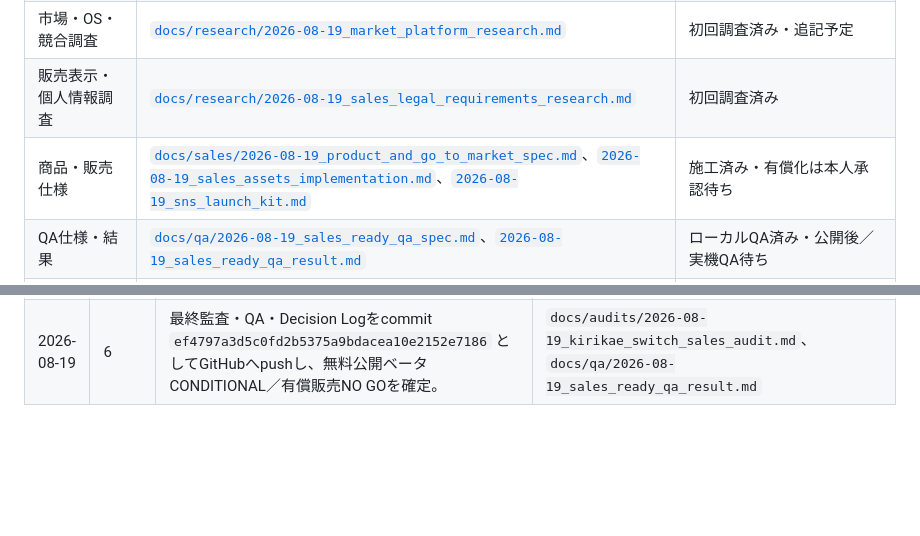
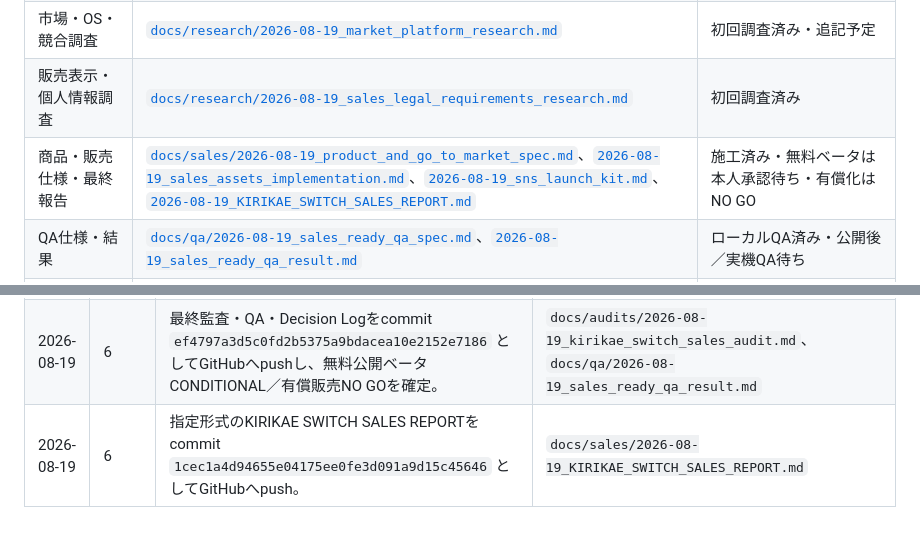
Before and after one commit to daimon-app/genba-break-switch, a Markdown page: MASTER.md, 2 parts joined by grey strips. GitHub-like rendering; blank space fills up the shorter version.

Commit message:
docs: link final sales report from master

```diff
--- a/MASTER.md
+++ b/MASTER.md
@@ -30,7 +30,7 @@
 | GitHub正本ルール | [`docs/specs/2026-08-19_GITHUB_SOURCE_OF_TRUTH_MANDATORY_RULE.md`](docs/specs/2026-08-19_GITHUB_SOURCE_OF_TRUTH_MANDATORY_RULE.md) | 保存済み |
 | 市場・OS・競合調査 | [`docs/research/2026-08-19_market_platform_research.md`](docs/research/2026-08-19_market_platform_research.md) | 初回調査済み・追記予定 |
 | 販売表示・個人情報調査 | [`docs/research/2026-08-19_sales_legal_requirements_research.md`](docs/research/2026-08-19_sales_legal_requirements_research.md) | 初回調査済み |
-| 商品・販売仕様 | [`docs/sales/2026-08-19_product_and_go_to_market_spec.md`](docs/sales/2026-08-19_product_and_go_to_market_spec.md)、[`2026-08-19_sales_assets_implementation.md`](docs/sales/2026-08-19_sales_assets_implementation.md)、[`2026-08-19_sns_launch_kit.md`](docs/sales/2026-08-19_sns_launch_kit.md) | 施工済み・有償化は本人承認待ち |
+| 商品・販売仕様・最終報告 | [`docs/sales/2026-08-19_product_and_go_to_market_spec.md`](docs/sales/2026-08-19_product_and_go_to_market_spec.md)、[`2026-08-19_sales_assets_implementation.md`](docs/sales/2026-08-19_sales_assets_implementation.md)、[`2026-08-19_sns_launch_kit.md`](docs/sales/2026-08-19_sns_launch_kit.md)、[`2026-08-19_KIRIKAE_SWITCH_SALES_REPORT.md`](docs/sales/2026-08-19_KIRIKAE_SWITCH_SALES_REPORT.md) | 施工済み・無料ベータは本人承認待ち・有償化はNO GO |
 | QA仕様・結果 | [`docs/qa/2026-08-19_sales_ready_qa_spec.md`](docs/qa/2026-08-19_sales_ready_qa_spec.md)、[`2026-08-19_sales_ready_qa_result.md`](docs/qa/2026-08-19_sales_ready_qa_result.md) | ローカルQA済み・公開後／実機QA待ち |
 | GitHub Pages商取引制約 | [`docs/research/2026-08-19_github_pages_hosting_constraints.md`](docs/research/2026-08-19_github_pages_hosting_constraints.md) | 調査済み |
 | 販売監査 | [`docs/audits/2026-08-19_kirikae_switch_sales_audit.md`](docs/audits/2026-08-19_kirikae_switch_sales_audit.md) | CONDITIONAL: 無料公開ベータは本人承認後にGO、有償販売はNO GO |
@@ -63,3 +63,4 @@
 | 2026-08-19 | 4 | GitHub Pagesを有償商取引に使わない方針を記録し、無料公開ベータ向けLP、FAQ、追加方法、利用規約、Privacy、販売案内、公開フィードバック、SNS素材、PWA本体からの導線を施工した。静的QAとローカル主要導線QAをPASS。 | `start.html`、`faq.html`、`install.html`、`terms.html`、`privacy.html`、`commerce.html`、`support.html`、`docs/sales/`、`docs/qa/`、commit `f1ed9e57fd35a2f26eeacbff03d215ccc9e34d61` |
 | 2026-08-19 | 5 | 公開LP初回404はPagesビルド完了後に解消。公開PWAで既存Service Workerの旧HTML cache-first応答を検出し、v10・HTML network-first・バージョン付きPWAリンクへ修正。公開再QAで新名称・新導線、FAQ、追加方法、規約、Privacy、販売案内、サポートの到達を確認。未参照の旧Service Workerを削除。販売監査はCONDITIONAL。 | `docs/qa/2026-08-19_sales_ready_qa_result.md`、`docs/audits/2026-08-19_kirikae_switch_sales_audit.md`、D-015、D-016 |
 | 2026-08-19 | 6 | 最終監査・QA・Decision Logをcommit `ef4797a3d5c0fd2b5375a9bdacea10e2152e7186` としてGitHubへpushし、無料公開ベータCONDITIONAL／有償販売NO GOを確定。 | `docs/audits/2026-08-19_kirikae_switch_sales_audit.md`、`docs/qa/2026-08-19_sales_ready_qa_result.md` |
+| 2026-08-19 | 6 | 指定形式のKIRIKAE SWITCH SALES REPORTをcommit `1cec1a4d94655e04175ee0fe3d091a9d15c45646` としてGitHubへpush。 | `docs/sales/2026-08-19_KIRIKAE_SWITCH_SALES_REPORT.md` |
```
